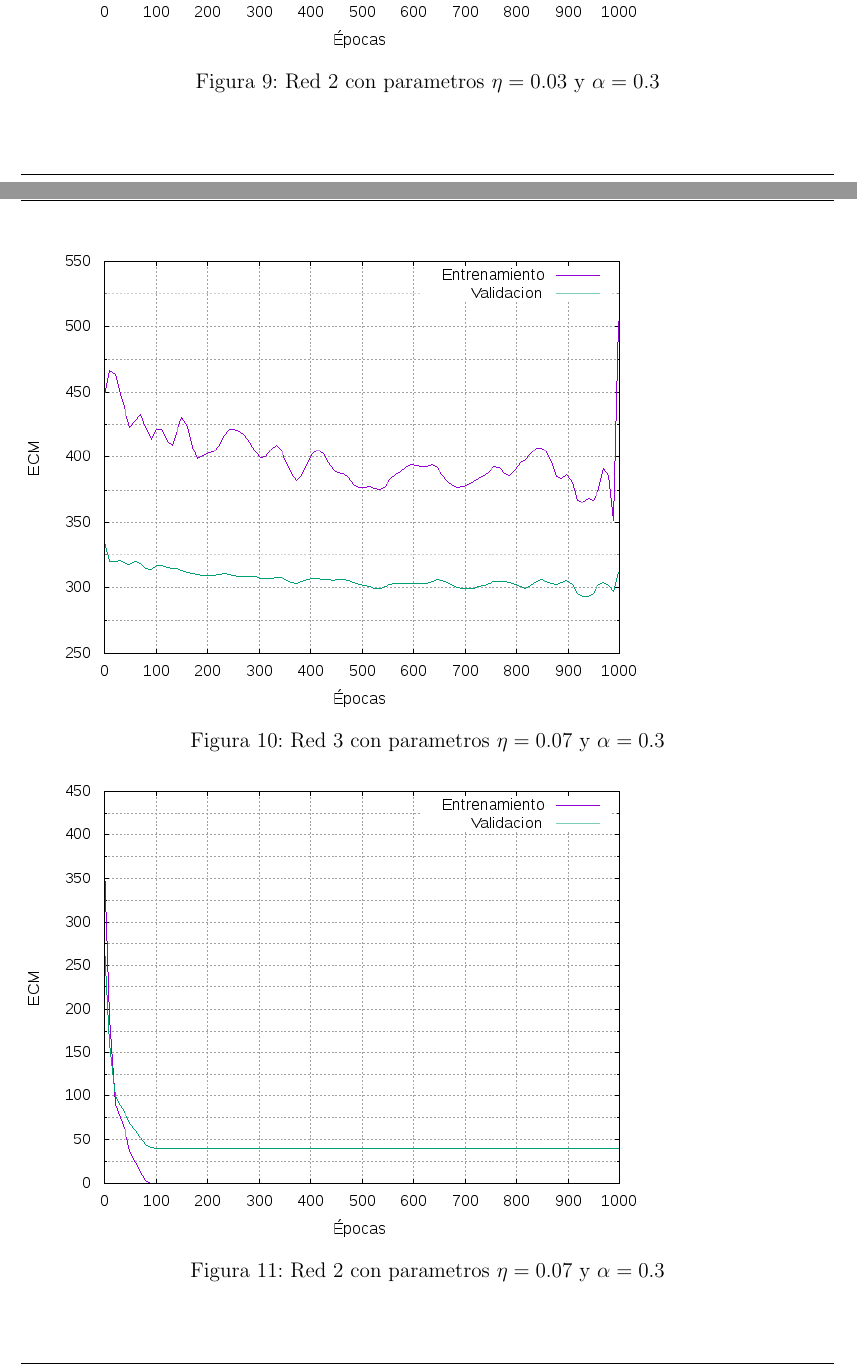
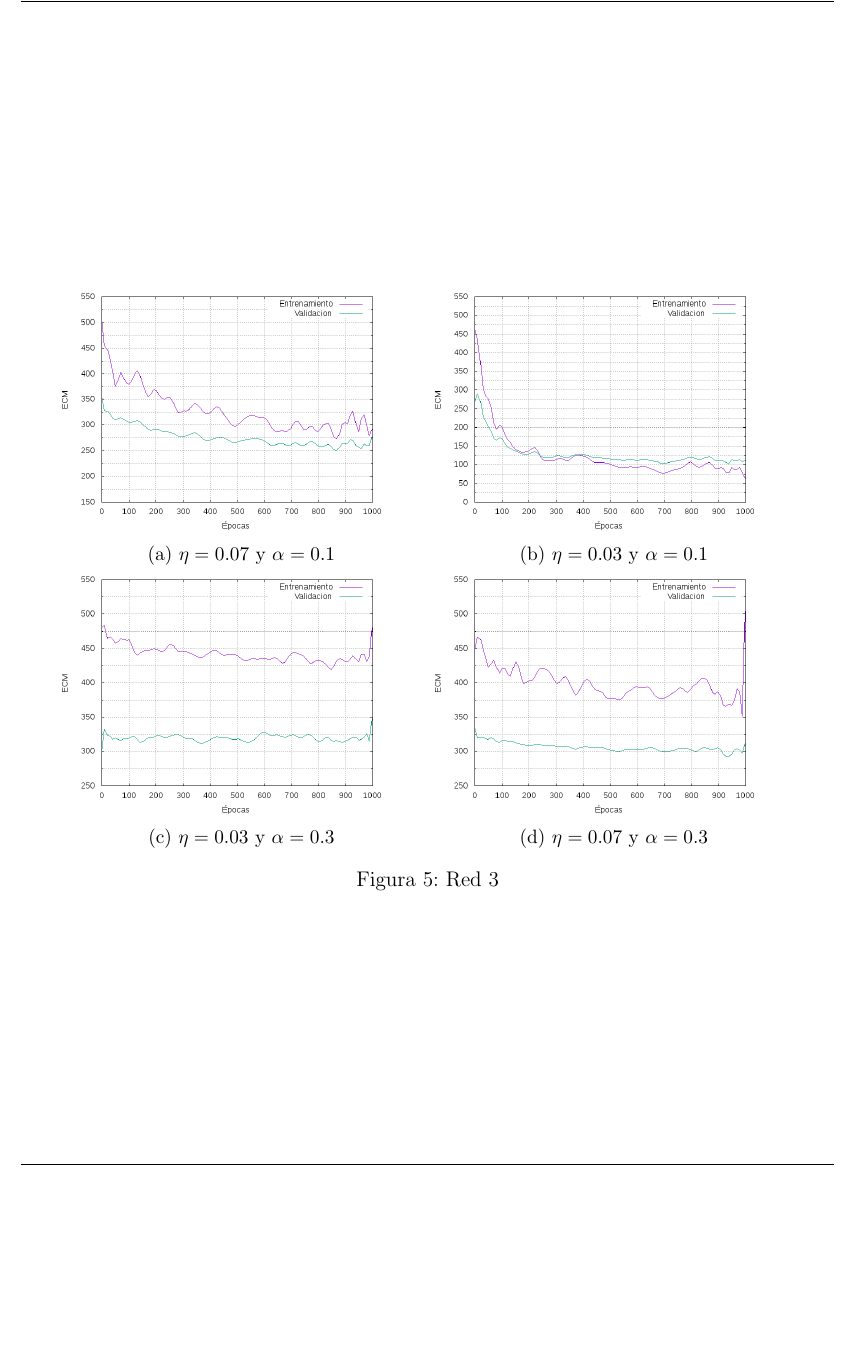
Before and after one commit to mcaravario/rn-tps, a LaTeX document (tp1/informe/informe.tex, which reads tp1/informe/ejercicio_1.tex): two parts of pages 10 and 11 of 23 before the commit and part of page 9 of 21 after it, the two joined at a grey line, cut at the place of the change, the shorter picture padded with empty space. Compiled offline with pdfLaTeX.

Commit message:
Tabula las figuras

```diff
--- a/tp1/informe/ejercicio_1.tex
+++ b/tp1/informe/ejercicio_1.tex
@@ -103,18 +100,22 @@ representan un cambio brusco en el aprdendizaje) para representar las posibles c
-\end{figure}
-
-\begin{figure}[h!]
-  \includegraphics[width=125mm]{imagenes/ej1/ex_2-3_red_11-21-1_errors.png}
-  \caption{Red 2 con parametros $\eta = 0.03 $ y $ \alpha = 0.3$}
-\end{figure}
-
-\begin{figure}[h!]
-  \includegraphics[width=125mm]{imagenes/ej1/ex_2-4_red_11-6-6-9-1_errors.png}
-  \caption{Red 3 con parametros $\eta = 0.07 $ y $ \alpha = 0.3$}
-\end{figure}
-
-\begin{figure}[h!]
-  \includegraphics[width=125mm]{imagenes/ej1/ex_2-4_red_11-21-1_errors.png}
-  \caption{Red 2 con parametros $\eta = 0.07 $ y $ \alpha = 0.3$}
+\begin{figure}
+\centering
+	\begin{subfigure}[b]{0.45\textwidth}
+	  \includegraphics[width=0.9\textwidth]{imagenes/ej1/ex_2-1_red_11-6-6-9-1_errors.png}
+	  \caption{$\eta = 0.07$ y $  \alpha = 0.1$}
+	\end{subfigure}
+	\begin{subfigure}[b]{0.45\textwidth}
+	  \includegraphics[width=0.9\textwidth]{imagenes/ej1/ex_2-2_red_11-6-6-9-1_errors.png}
+	  \caption{$\eta = 0.03 $ y $ \alpha = 0.1$}
+	\end{subfigure}
+	\begin{subfigure}[b]{0.45\textwidth}
+	  \includegraphics[width=0.9\textwidth]{imagenes/ej1/ex_2-3_red_11-6-6-9-1_errors.png}
+	  \caption{$\eta = 0.03 $ y $ \alpha = 0.3$}
+	\end{subfigure}
+	\begin{subfigure}[b]{0.45\textwidth}
+	  \includegraphics[width=0.9\textwidth]{imagenes/ej1/ex_2-4_red_11-6-6-9-1_errors.png}
+	  \caption{$\eta = 0.07 $ y $ \alpha = 0.3$}
+	\end{subfigure}
+	\caption{Red 3}
 \end{figure}
 
 Se observa que la mejor combinacion de parametros para la Red 2, es aquella en la cual $\eta = 0.07$ y $\alpha = 0.3$, pues presenta los valores
```
Also changed, not shown: tp1/informe/ejercicio_1.tex (41 more changed lines).
